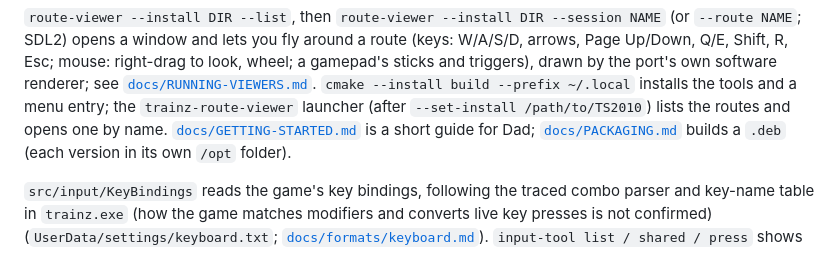
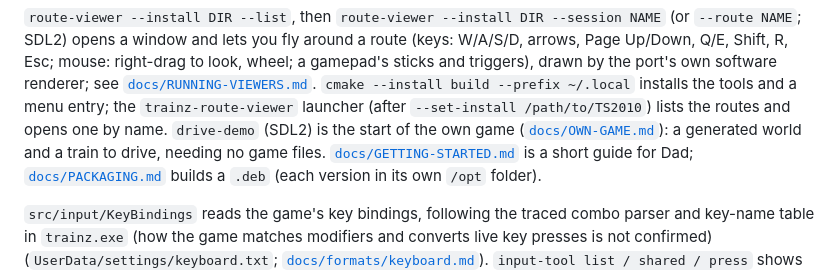
Before and after one commit to Dragongamer9/TS2010, a Markdown page: README.md, the part around the change. GitHub-like rendering.

Commit message:
Own game G2: drive-demo, a generated world with a train to drive, needing no game files; CI removal check uses member names

```diff
--- a/README.md
+++ b/README.md
@@ -56,7 +56,8 @@ SDL2) opens a window and lets you fly around a route (keys: W/A/S/D, arrows, Pag
 a gamepad's sticks and triggers), drawn by the port's own
 software renderer; see [`docs/RUNNING-VIEWERS.md`](docs/RUNNING-VIEWERS.md). `cmake --install build --prefix ~/.local`
 installs the tools and a menu entry; the `trainz-route-viewer` launcher (after `--set-install /path/to/TS2010`)
-lists the routes and opens one by name. [`docs/GETTING-STARTED.md`](docs/GETTING-STARTED.md) is a short guide
+lists the routes and opens one by name. `drive-demo` (SDL2) is the start of the own game ([`docs/OWN-GAME.md`](docs/OWN-GAME.md)): a generated
+world and a train to drive, needing no game files. [`docs/GETTING-STARTED.md`](docs/GETTING-STARTED.md) is a short guide
 for Dad; [`docs/PACKAGING.md`](docs/PACKAGING.md) builds a `.deb` (each version in its own `/opt` folder).
 
 `src/input/KeyBindings` reads the game's key bindings, following the traced combo parser and key-name table in `trainz.exe` (how the game matches modifiers and converts live key presses is not confirmed) (`UserData/settings/keyboard.txt`;
```
Also changed, not shown: ROADMAP.md (+2 -1 lines), docs/OWN-GAME.md (+13 -5 lines), docs/screenshots/own-game-first-world.png (added), 9 other files.
